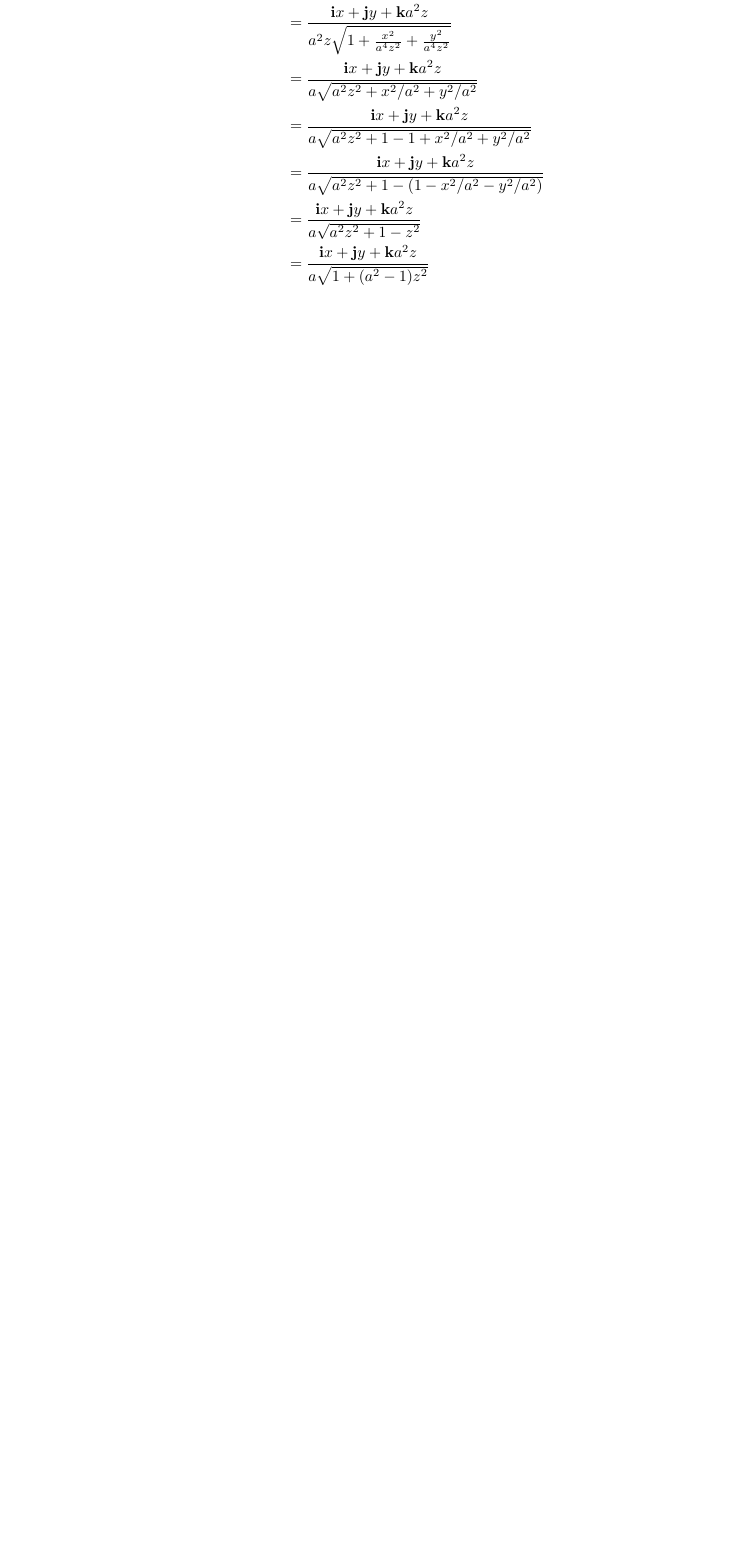
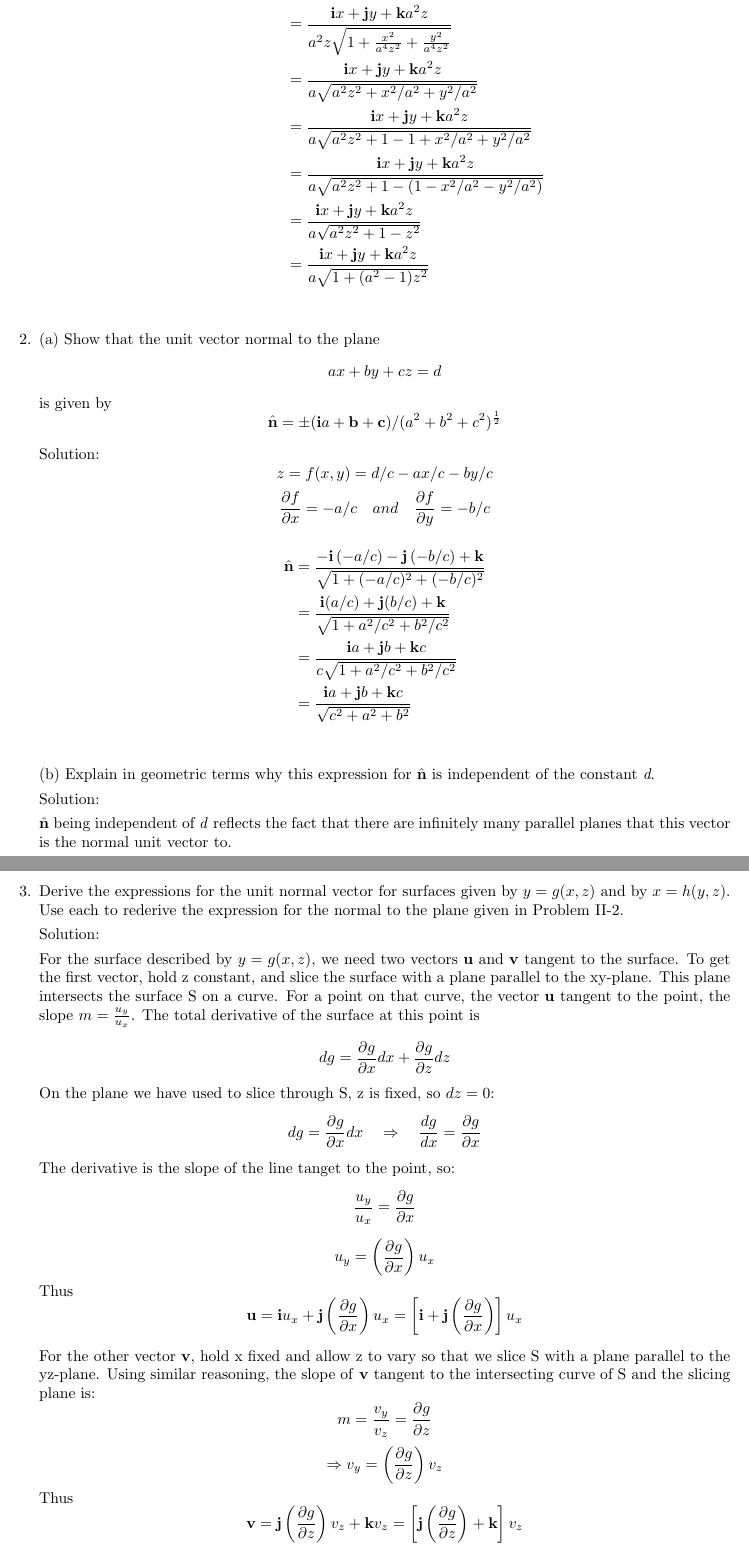
Before and after one commit to dihenriksen/div_grad_curl, a LaTeX document (div-grad-curl.tex): part of page 9 of 9 before the commit and two parts of pages 9 and 10 of 11 after it, the two joined at a grey line, cut so that both start at the same text, the shorter picture padded with empty space. Compiled offline with pdfLaTeX.

Commit message:
did problems 2 and 3 of chapter 2

```diff
--- a/div-grad-curl.tex
+++ b/div-grad-curl.tex
@@ -2,6 +2,8 @@
 \usepackage{gensymb}
 \usepackage{amsmath}
 \usepackage[margin=1in]{geometry}
+\usepackage{cancel}
+
 
 \title{Div Grad Curl Solutions}
 \author{Dan Henriksen}
@@ -376,3 +385,57 @@ This is a work in progress. I am using it to learn LaTeX and vector calculus at
         &= \frac{\bb{i}x + \bb{j}y + \bb{k}a^2z} {a\sqrt{1 + (a^2 - 1)z^2 }} \\
     \end{align*}
 
+    \item (a) Show that the unit vector normal to the plane
+    \[ ax + by + cz = d \]
+    is given by
+    \[ \hat{\bb{n}} = \pm (\bb{i}a +\bb{b} + \bb{c})/(a^2 + b^2 + c^2)^\frac{1}{2}\]
+
+    % Defined \pd partial derivative command; TODO - go back and replace before this.
+    Solution:
+    \[ z = f(x,y) = d/c - ax/c - by/c \]
+    \[ \pd{x} = -a/c \quad and \quad \pd{y} = -b/c \]
+    \begin{align*}
+        \nhat{-a/c}{-b/c} \\
+        &= \frac{\bb{i}(a/c) + \bb{j}(b/c) + \bb{k}}{\sqrt{1 + a^2/c^2 + b^2/c^2}} \\
+        &= \frac{\bb{i}a + \bb{j}b + \bb{k}c}{c\sqrt{1 + a^2/c^2 + b^2/c^2}} \\
+        &= \frac{\bb{i}a + \bb{j}b + \bb{k}c}{\sqrt{c^2 + a^2 + b^2}} \\
+    \end{align*}
+
+    (b) Explain in geometric terms why this expression for $\hat{\bb{n}}$
+    is independent of the constant \ii{d}.
+
+    Solution:
+
+    $\hat{\bb{n}}$ being independent of \ii{d} reflects the fact that there are
+    infinitely many parallel planes that this vector is the normal unit vector
+    to.
+
+    \item Derive the expressions for the unit normal vector for surfaces
+    given by $y=g(x,z)$ and by $x=h(y,z)$. Use each to rederive the expression
+    for the normal to the plane given in Problem II-2.
+
+    Solution:
+
+    For the surface described by $y=g(x,z)$, we need two vectors \bb{u} and
+    \bb{v} tangent to the surface. To get the first vector, hold z constant,
+    and slice the surface with a plane parallel to the xy-plane. This plane
+    intersects the surface S on a curve. For a point on that curve, the vector
+    \bb{u} tangent to the point, the slope $m = \frac{u_y}{u_x}$. The total
+    derivative of the surface at this point is
+    \[ dg = \pd[g]{x}dx + \pd[g]{z}dz \]
+    On the plane we have used to slice through S, z is fixed, so $dz = 0$:
+    \[ dg = \pd[g]{x}dx \quad \Rightarrow \quad \frac{dg}{dx} = \pd[g]{x} \]
+    The derivative is the slope of the line tanget to the point, so:
+    \[ \frac{u_y}{u_x} = \pd[g]{x} \]
+    \[ u_y = \left( \pd[g]{x} \right)u_x \]
+    Thus
+    \[ \bb{u} = \bb{i}u_x + \bb{j}\left( \pd[g]{x} \right)u_x = \left[ \bb{i} + \bb{j}\left( \pd[g]{x} \right) \right]u_x \]
+
+    For the other vector \bb{v}, hold x fixed and allow z to vary so that
+    we slice S with a plane parallel to the yz-plane. Using similar reasoning,
+    the slope of \bb{v} tangent to the intersecting curve of S and the slicing
+    plane is:
+    \[ m = \frac{v_y}{v_z} = \pd[g]{z}\]
+    \[ \Rightarrow v_y = \left( \pd[g]{z} \right)v_z \]
+    Thus
+    \[ \bb{v} = \bb{j}\left( \pd[g]{z} \right)v_z + \bb{k}v_z = \left[ \bb{j}\left( \pd[g]{z} \right) + \bb{k}\right]v_z \]
```
Also changed, not shown: div-grad-curl.pdf, div-grad-curl.tex (33 more changed lines), 5 other files.
